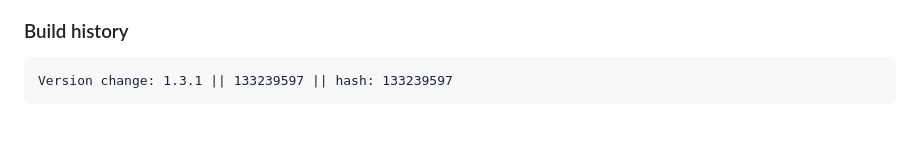
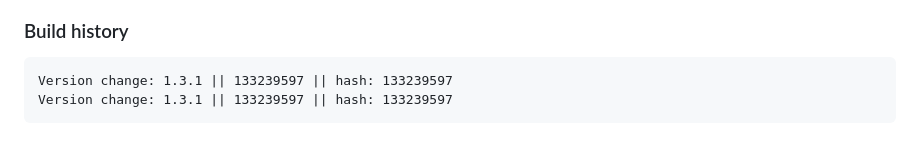
Before and after one commit to Oksii/rtcw, a Markdown page: README.md, the part around the change. Rendered like a GitHub page.

Commit message:
Bumped version to 1.3.1

````diff
--- a/README.md
+++ b/README.md
@@ -89,4 +89,5 @@ possible or create a custom `SETTINGSURL`.
 ### Build history
 ```
 Version change: 1.3.1 || 133239597 || hash: 133239597
+Version change: 1.3.1 || 133239597 || hash: 133239597
 ```
````
